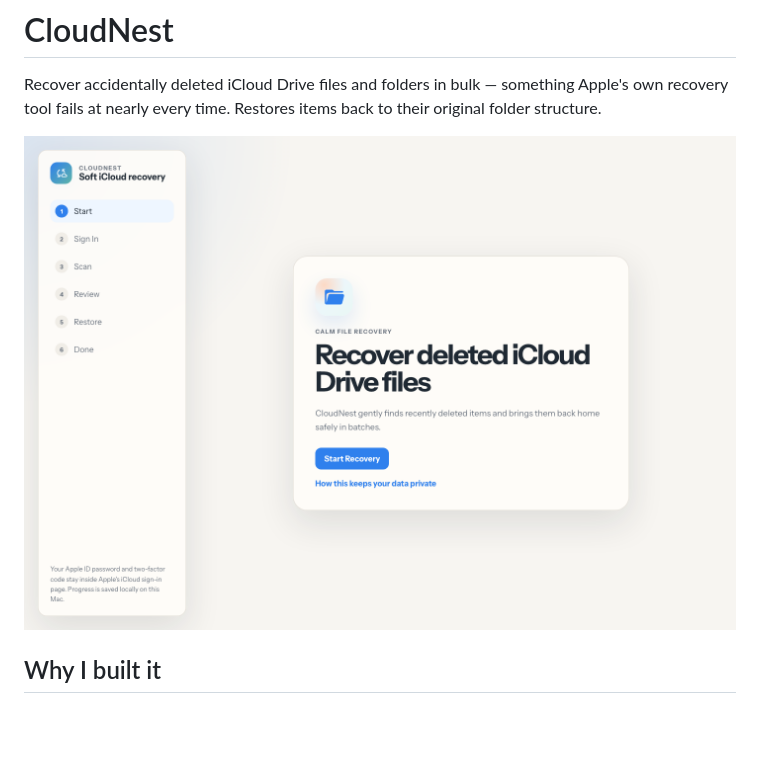
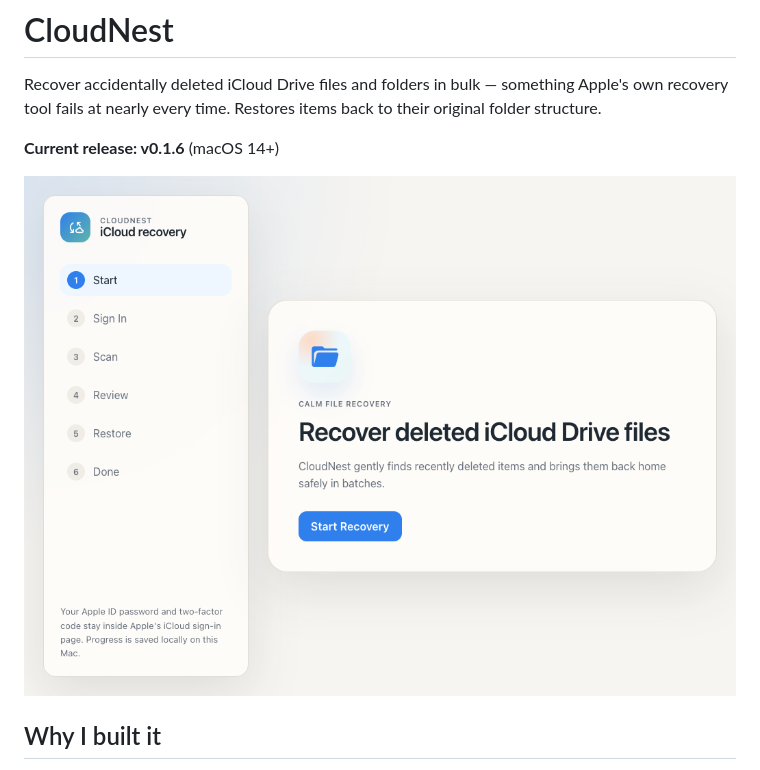
Before and after one commit to UtkarshaKumar/cloudnest, a Markdown page: README.md, the part around the change. Rendered like a GitHub page; pictures changed too: docs/assets/cloudnest-welcome.png; blank space fills up the shorter version.

```diff
--- a/README.md
+++ b/README.md
@@ -2,7 +2,9 @@
 
 Recover accidentally deleted iCloud Drive files and folders in bulk — something Apple's own recovery tool fails at nearly every time. Restores items back to their original folder structure.
 
-![CloudNest welcome screen](docs/assets/cloudnest-welcome.png)
+**Current release: v0.1.6** (macOS 14+)
+
+![CloudNest welcome screen — v0.1.6](docs/assets/cloudnest-welcome.png)
 
 ## Why I built it
 
```
Also changed, not shown: 5 other files.
